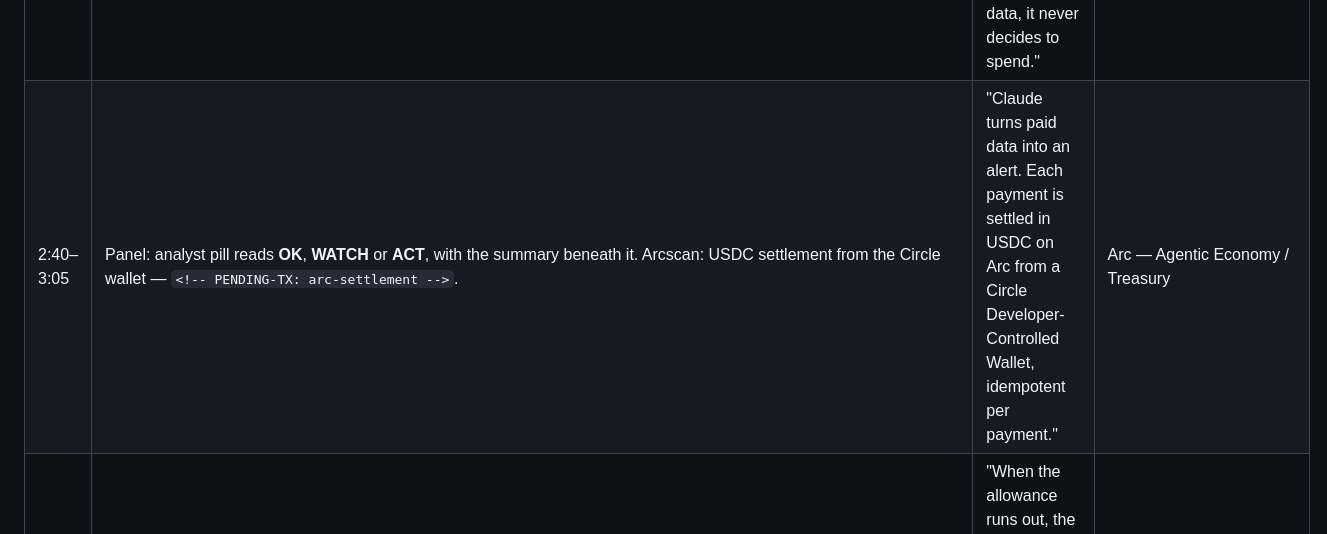
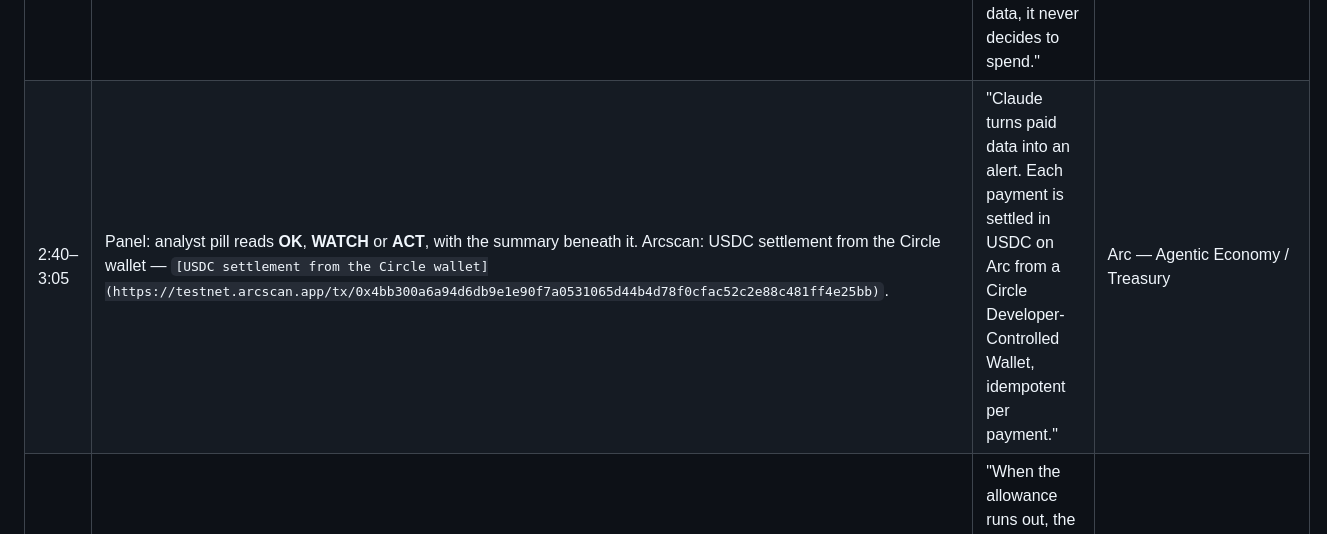
Before and after one commit to martaGonz/allowance, a Markdown page: docs/demo-script.md, the part around the change. GitHub-like rendering.

```diff
--- a/docs/demo-script.md
+++ b/docs/demo-script.md
@@ -16,7 +16,7 @@ looks real.
 | 0:50–1:40 | Panel: query by query, with the price shown before each one. Terminal: 402 → pay → data. HashScan: x402 payment whose fee payer is `0.0.7162784` (Blocky402) — `<!-- PENDING-TX: x402-payment -->`. | "Every query is paywalled with x402 on Hedera and settled through the Blocky402 facilitator. No payment, no data." | Hedera — Agentic Payments |
 | 1:40–2:10 | Panel: position state and price. Code, briefly: the query to the Messari Standardized Subgraph. | "The data comes from The Graph: a Messari Standardized Subgraph for Uniswap v3 on Base, so one query shape reads both position and prices." | The Graph — Composable/Standardized |
 | 2:10–2:40 | **Key shot.** Panel log line reads, in red: **REFUSED (data is still fresh)** or **REFUSED (too expensive right now)**. | "Here is the point: the agent declines a query. It isn't worth the price yet. The spending rule is deterministic — the model reasons about the data, it never decides to spend." | The Graph — AI (data-grounded decisions) |
-| 2:40–3:05 | Panel: analyst pill reads **OK**, **WATCH** or **ACT**, with the summary beneath it. Arcscan: USDC settlement from the Circle wallet — `<!-- PENDING-TX: arc-settlement -->`. | "Claude turns paid data into an alert. Each payment is settled in USDC on Arc from a Circle Developer-Controlled Wallet, idempotent per payment." | Arc — Agentic Economy / Treasury |
+| 2:40–3:05 | Panel: analyst pill reads **OK**, **WATCH** or **ACT**, with the summary beneath it. Arcscan: USDC settlement from the Circle wallet — `[USDC settlement from the Circle wallet](https://testnet.arcscan.app/tx/0x4bb300a6a94d6db9e1e90f7a0531065d44b4d78f0cfac52c2e88c481ff4e25bb)`. | "Claude turns paid data into an alert. Each payment is settled in USDC on Arc from a Circle Developer-Controlled Wallet, idempotent per payment." | Arc — Agentic Economy / Treasury |
 | 3:05–3:30 | Panel: budget draining to zero, badge reads **STOPPED: allowance exhausted**. Terminal prints the event: `{ kind: 'stopped', reason: 'exhausted' }`. | "When the allowance runs out, the agent stops by itself. Nobody has to be watching." | Core thesis |
 | 3:30–3:50 | A second allowance is issued; click **Revoke allowance** on camera. HashScan: `controllerRedeemByPartition` — `[controllerRedeemByPartition burn](https://hashscan.io/testnet/transaction/0xcff2ceebe895b88eff909bdcdf1017913f173bc8e9f44751ba6ac141cf2635ef)`. Panel badge reads **STOPPED: allowance revoked**; terminal prints `{ kind: 'stopped', reason: 'burned' }`. | "And revoking is one click: the note is burned on-chain. The agent cannot spend a cent more." | Hedera — Tokenization (burn) |
 | 3:50–4:00 | Architecture diagram (from the README) and a link to the repo. | "Allowance. Agents get an allowance, not the keys." | Arc — required architecture diagram |
```
Also changed, not shown: README.md (+1 -1 lines).
